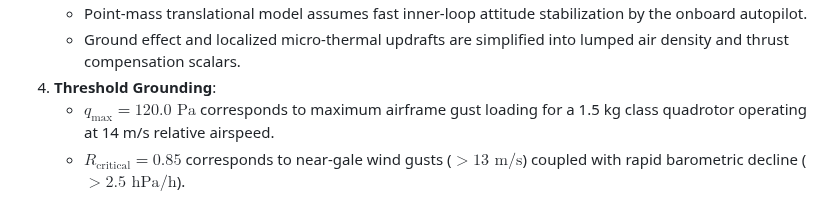
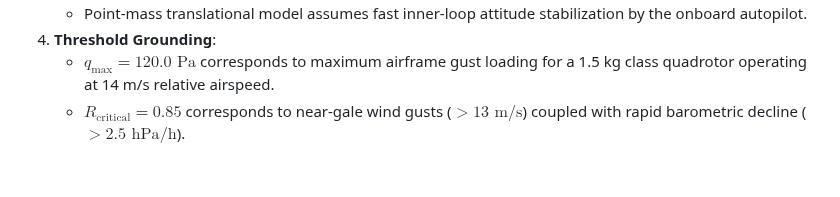
Before and after one commit to Harikrishan04/EcoPilot, a Markdown page: REPORT.md, the part around one of its changes. Drawn GitHub-style; blank space fills up the shorter version.

```diff
--- a/REPORT.md
+++ b/REPORT.md
@@ -169,5 +172,4 @@ To ensure transparent academic integrity, the continuous 3D flight model and ope
    - Point-mass translational model assumes fast inner-loop attitude stabilization by the onboard autopilot.
-   - Ground effect and localized micro-thermal updrafts are simplified into lumped air density and thrust compensation scalars.
 4. **Threshold Grounding**:
    - $q_{\text{max}} = 120.0\text{ Pa}$ corresponds to maximum airframe gust loading for a 1.5 kg class quadrotor operating at 14 m/s relative airspeed.
    - $R_{\text{critical}} = 0.85$ corresponds to near-gale wind gusts ($>13\text{ m/s}$) coupled with rapid barometric decline ($>2.5\text{ hPa/h}$).
```
Also changed, not shown: other parts of REPORT.md (+27 -24 lines), PHASE_2_CHECKLIST.md (+4 -4 lines), README.md (+24 -19 lines), evaluation_charts.png, 12 other files.
